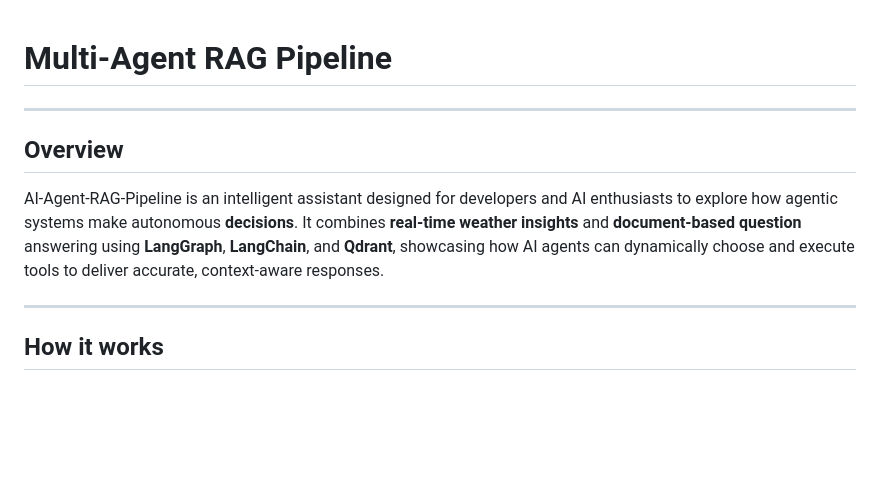
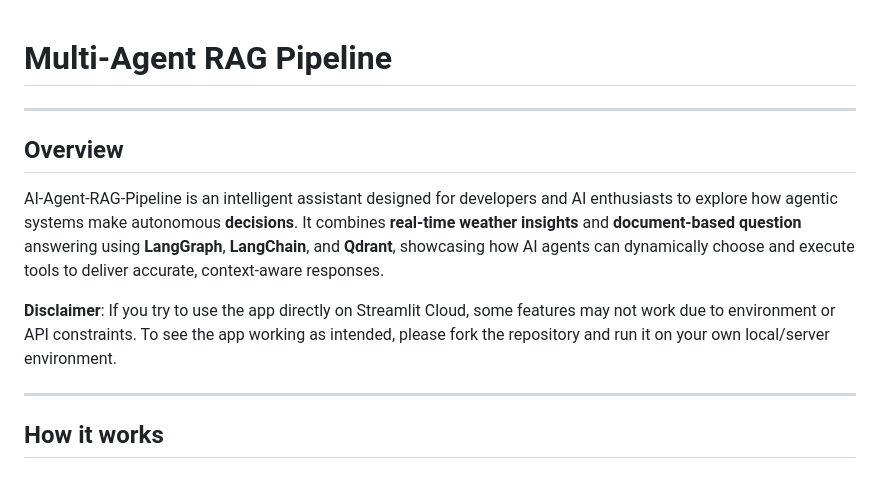
Before and after one commit to sayed-ashfaq/AI-Agent-RAG-pipeline, a Markdown page: README.md, the part around the change. Rendered like a GitHub page; blank space fills up the shorter version.

Commit message:
Add disclaimer for Streamlit Cloud usage
Added a disclaimer about potential issues when using the app on Streamlit Cloud.

```diff
--- a/README.md
+++ b/README.md
@@ -1,12 +1,14 @@
 # Multi-Agent RAG Pipeline
+---
 
----
 ## Overview
 
 AI-Agent-RAG-Pipeline is an intelligent assistant designed for developers and AI enthusiasts to explore
 how agentic systems make autonomous **decisions**. It combines **real-time weather insights** and
 **document-based question** answering using **LangGraph**, **LangChain**, and **Qdrant**, showcasing how
 AI agents can dynamically choose and execute tools to deliver accurate, context-aware responses.
+
+**Disclaimer**: If you try to use the app directly on Streamlit Cloud, some features may not work due to environment or API constraints. To see the app working as intended, please fork the repository and run it on your own local/server environment.
 
 ---
 ## How it works
```
